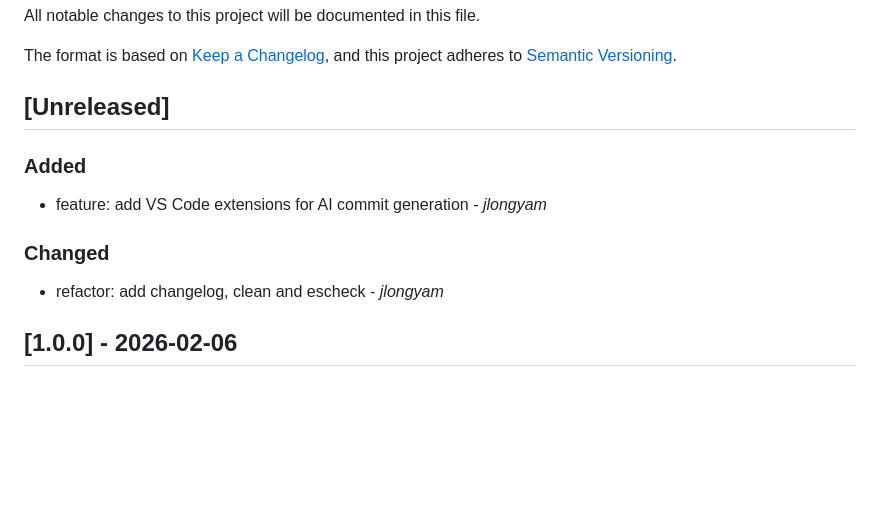
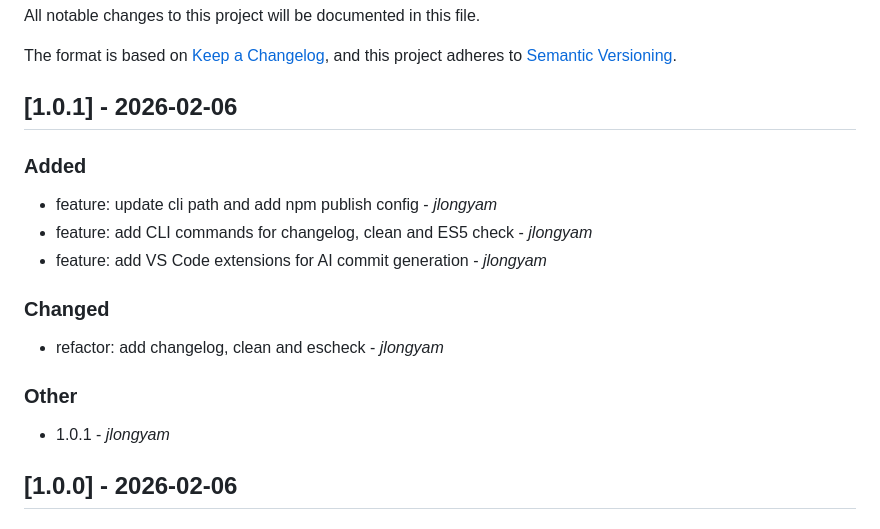
Before and after one commit to jlongyam/repo, a Markdown page: CHANGELOG.md, the part around the change. Drawn GitHub-style; blank space fills up the shorter version.

Commit message:
feat: update changelog for version 1.0.1 release

```diff
--- a/CHANGELOG.md
+++ b/CHANGELOG.md
@@ -5,15 +5,21 @@ All notable changes to this project will be documented in this file.
 The format is based on [Keep a Changelog](https://keepachangelog.com/en/1.0.0/),
 and this project adheres to [Semantic Versioning](https://semver.org/spec/v2.0.0.html).
 
-## [Unreleased]
+## [1.0.1] - 2026-02-06
 
 ### Added
 
+- feature: update cli path and add npm publish config - _jlongyam_
+- feature: add CLI commands for changelog, clean and ES5 check - _jlongyam_
 - feature: add VS Code extensions for AI commit generation - _jlongyam_
 
 ### Changed
 
 - refactor: add changelog, clean and escheck - _jlongyam_
+
+### Other
+
+- 1.0.1 - _jlongyam_
 ## [1.0.0] - 2026-02-06
 
 ### Added
```
